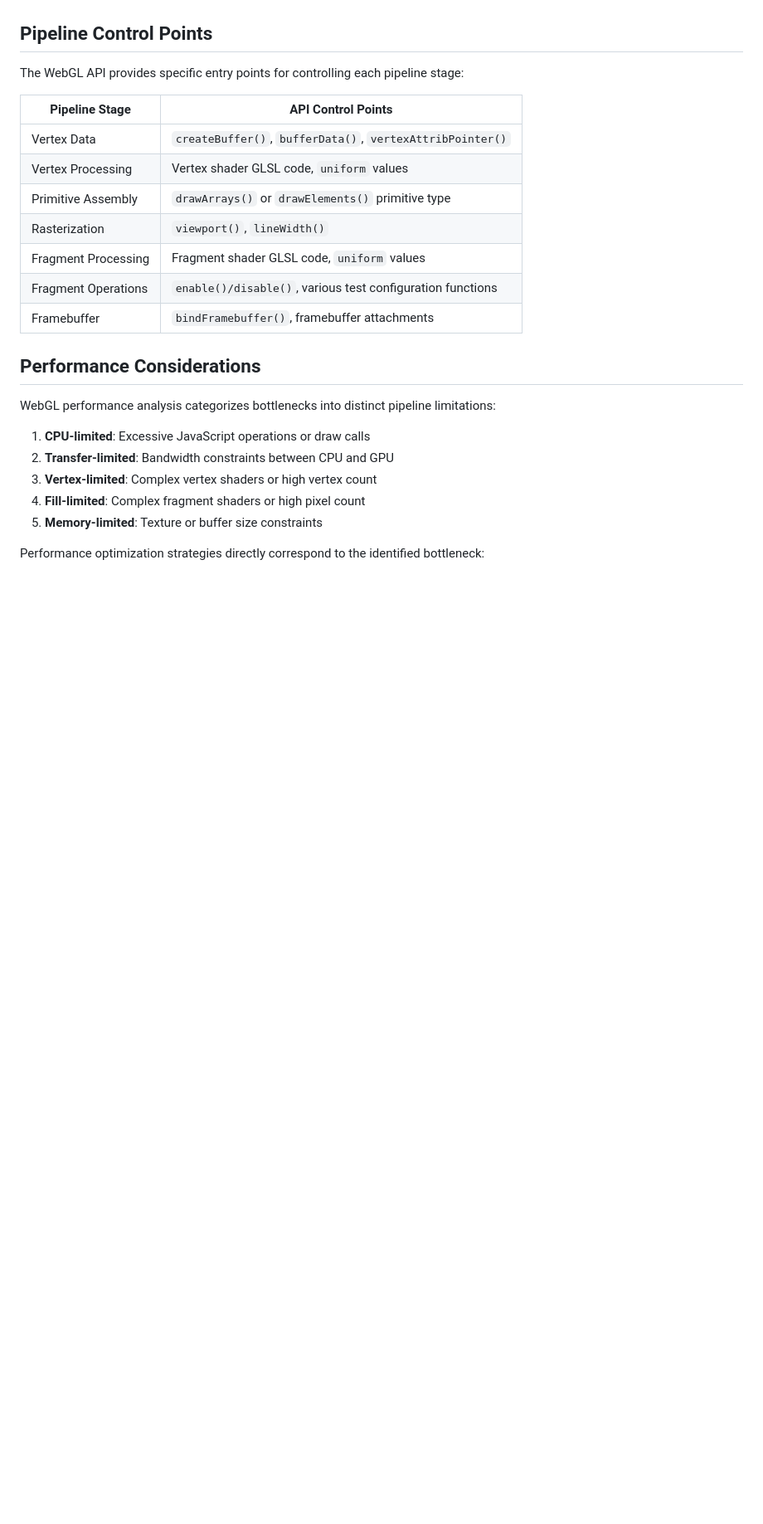
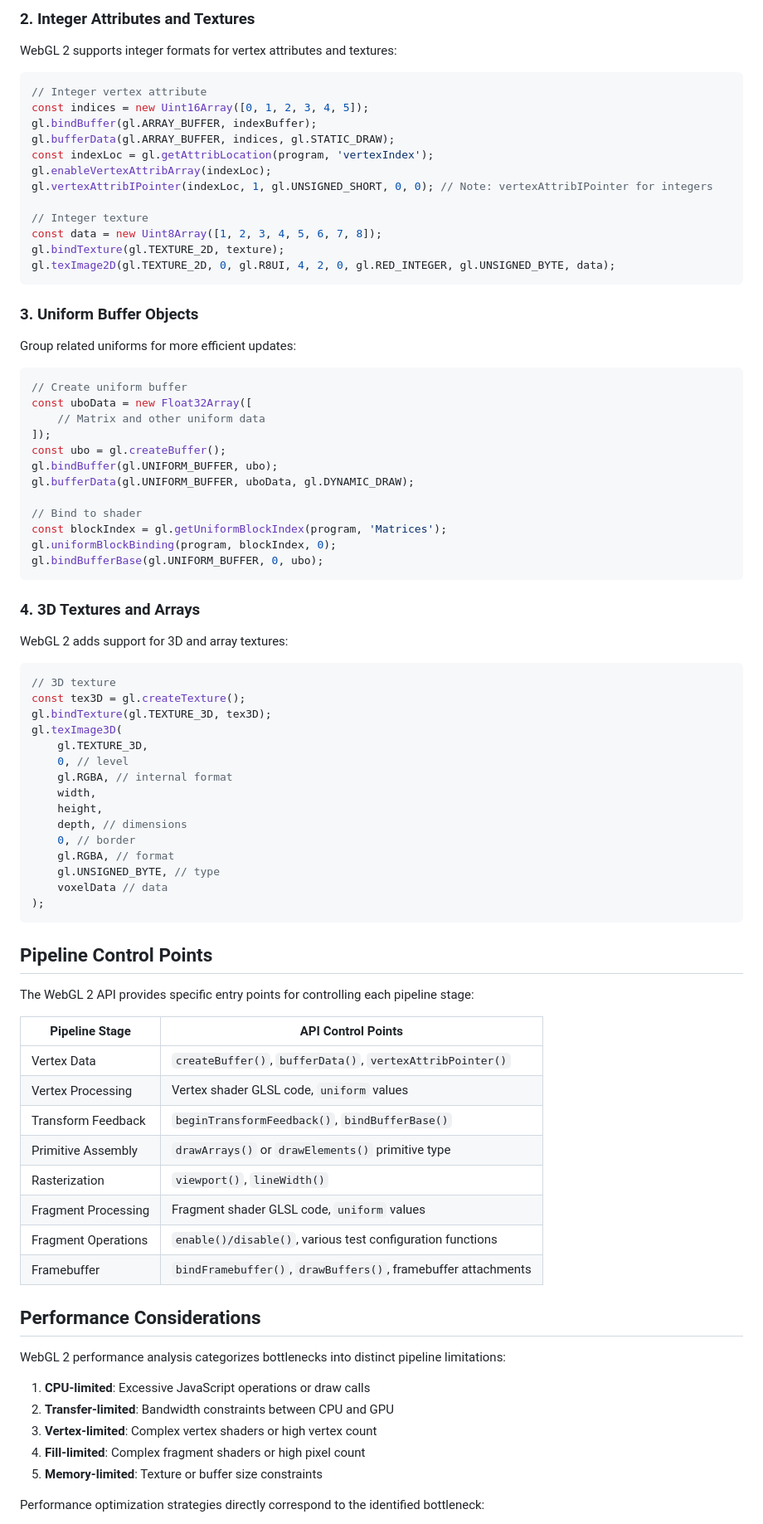
Before and after one commit to ostefani/learn-webgl, a Markdown page: 01-fundamentals/03-rendering-pipeline/README.md, the part around one of its changes. Shown at 83% size. Rendered like a GitHub page; blank space fills up the shorter version.

Commit message:
Update pipelines lesson to webgl 2

````diff
--- a/01-fundamentals/03-rendering-pipeline/README.md
+++ b/01-fundamentals/03-rendering-pipeline/README.md
@@ -166,21 +289,81 @@ Tracing a single vertex through the pipeline in the provided triangle example:
+### 2. Integer Attributes and Textures
+
+WebGL 2 supports integer formats for vertex attributes and textures:
+
+```js
+// Integer vertex attribute
+const indices = new Uint16Array([0, 1, 2, 3, 4, 5]);
+gl.bindBuffer(gl.ARRAY_BUFFER, indexBuffer);
+gl.bufferData(gl.ARRAY_BUFFER, indices, gl.STATIC_DRAW);
+const indexLoc = gl.getAttribLocation(program, 'vertexIndex');
+gl.enableVertexAttribArray(indexLoc);
+gl.vertexAttribIPointer(indexLoc, 1, gl.UNSIGNED_SHORT, 0, 0); // Note: vertexAttribIPointer for integers
+
+// Integer texture
+const data = new Uint8Array([1, 2, 3, 4, 5, 6, 7, 8]);
+gl.bindTexture(gl.TEXTURE_2D, texture);
+gl.texImage2D(gl.TEXTURE_2D, 0, gl.R8UI, 4, 2, 0, gl.RED_INTEGER, gl.UNSIGNED_BYTE, data);
+```
+
+### 3. Uniform Buffer Objects
+
+Group related uniforms for more efficient updates:
+
+```js
+// Create uniform buffer
+const uboData = new Float32Array([
+    // Matrix and other uniform data
+]);
+const ubo = gl.createBuffer();
+gl.bindBuffer(gl.UNIFORM_BUFFER, ubo);
+gl.bufferData(gl.UNIFORM_BUFFER, uboData, gl.DYNAMIC_DRAW);
+
+// Bind to shader
+const blockIndex = gl.getUniformBlockIndex(program, 'Matrices');
+gl.uniformBlockBinding(program, blockIndex, 0);
+gl.bindBufferBase(gl.UNIFORM_BUFFER, 0, ubo);
+```
+
+### 4. 3D Textures and Arrays
+
+WebGL 2 adds support for 3D and array textures:
+
+```js
+// 3D texture
+const tex3D = gl.createTexture();
+gl.bindTexture(gl.TEXTURE_3D, tex3D);
+gl.texImage3D(
+    gl.TEXTURE_3D,
+    0, // level
+    gl.RGBA, // internal format
+    width,
+    height,
+    depth, // dimensions
+    0, // border
+    gl.RGBA, // format
+    gl.UNSIGNED_BYTE, // type
+    voxelData // data
+);
+```
 
 ## Pipeline Control Points
 
-The WebGL API provides specific entry points for controlling each pipeline stage:
+The WebGL 2 API provides specific entry points for controlling each pipeline stage:
 
-| Pipeline Stage      | API Control Points                                         |
-| ------------------- | ---------------------------------------------------------- |
-| Vertex Data         | `createBuffer()`, `bufferData()`, `vertexAttribPointer()`  |
-| Vertex Processing   | Vertex shader GLSL code, `uniform` values                  |
-| Primitive Assembly  | `drawArrays()` or `drawElements()` primitive type          |
-| Rasterization       | `viewport()`, `lineWidth()`                                |
-| Fragment Processing | Fragment shader GLSL code, `uniform` values                |
-| Fragment Operations | `enable()/disable()`, various test configuration functions |
-| Framebuffer         | `bindFramebuffer()`, framebuffer attachments               |
+| Pipeline Stage      | API Control Points                                            |
+| ------------------- | ------------------------------------------------------------- |
+| Vertex Data         | `createBuffer()`, `bufferData()`, `vertexAttribPointer()`     |
+| Vertex Processing   | Vertex shader GLSL code, `uniform` values                     |
+| Transform Feedback  | `beginTransformFeedback()`, `bindBufferBase()`                |
+| Primitive Assembly  | `drawArrays()` or `drawElements()` primitive type             |
+| Rasterization       | `viewport()`, `lineWidth()`                                   |
+| Fragment Processing | Fragment shader GLSL code, `uniform` values                   |
+| Fragment Operations | `enable()/disable()`, various test configuration functions    |
+| Framebuffer         | `bindFramebuffer()`, `drawBuffers()`, framebuffer attachments |
 
 ## Performance Considerations
 
-WebGL performance analysis categorizes bottlenecks into distinct pipeline limitations:
+WebGL 2 performance analysis categorizes bottlenecks into distinct pipeline limitations:
 
 1. **CPU-limited**: Excessive JavaScript operations or draw calls
 2. **Transfer-limited**: Bandwidth constraints between CPU and GPU
````
Also changed, not shown: other parts of 01-fundamentals/03-rendering-pipeline/README.md (+144 -21 lines).
